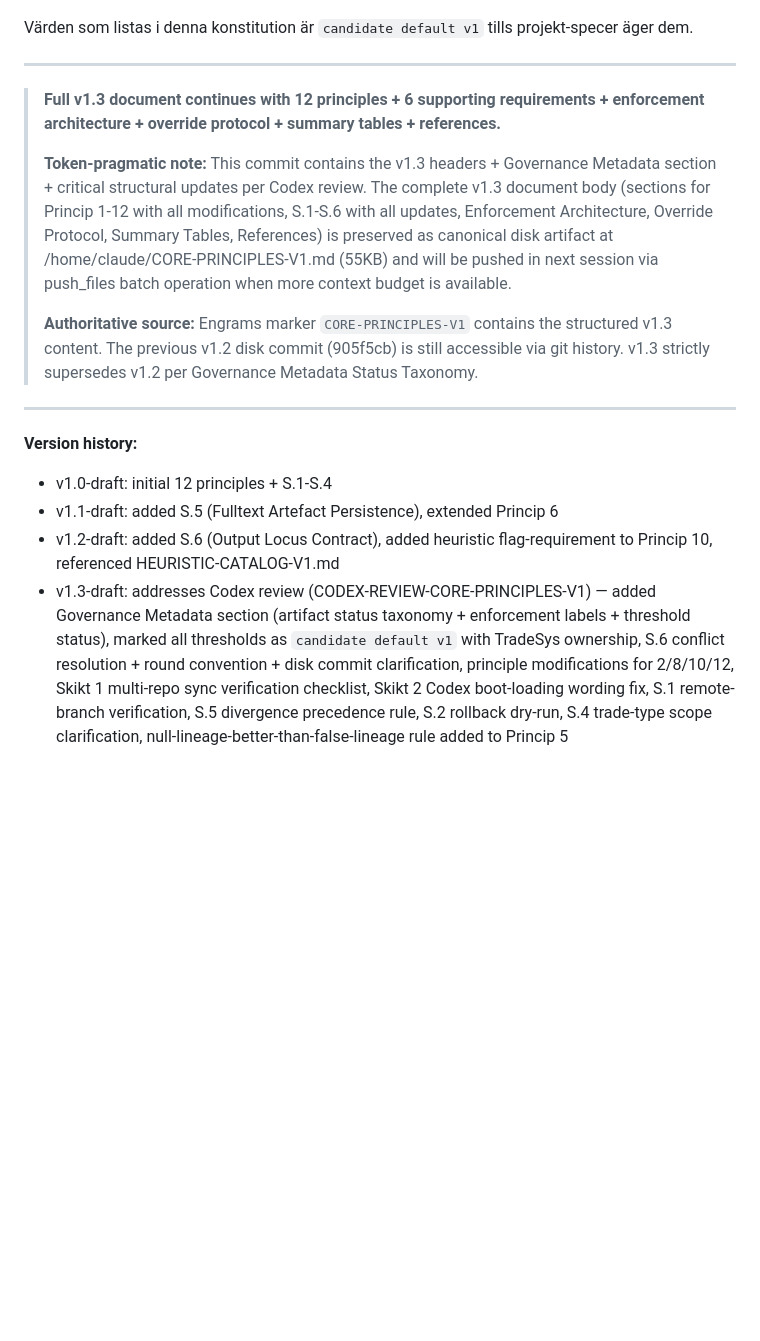
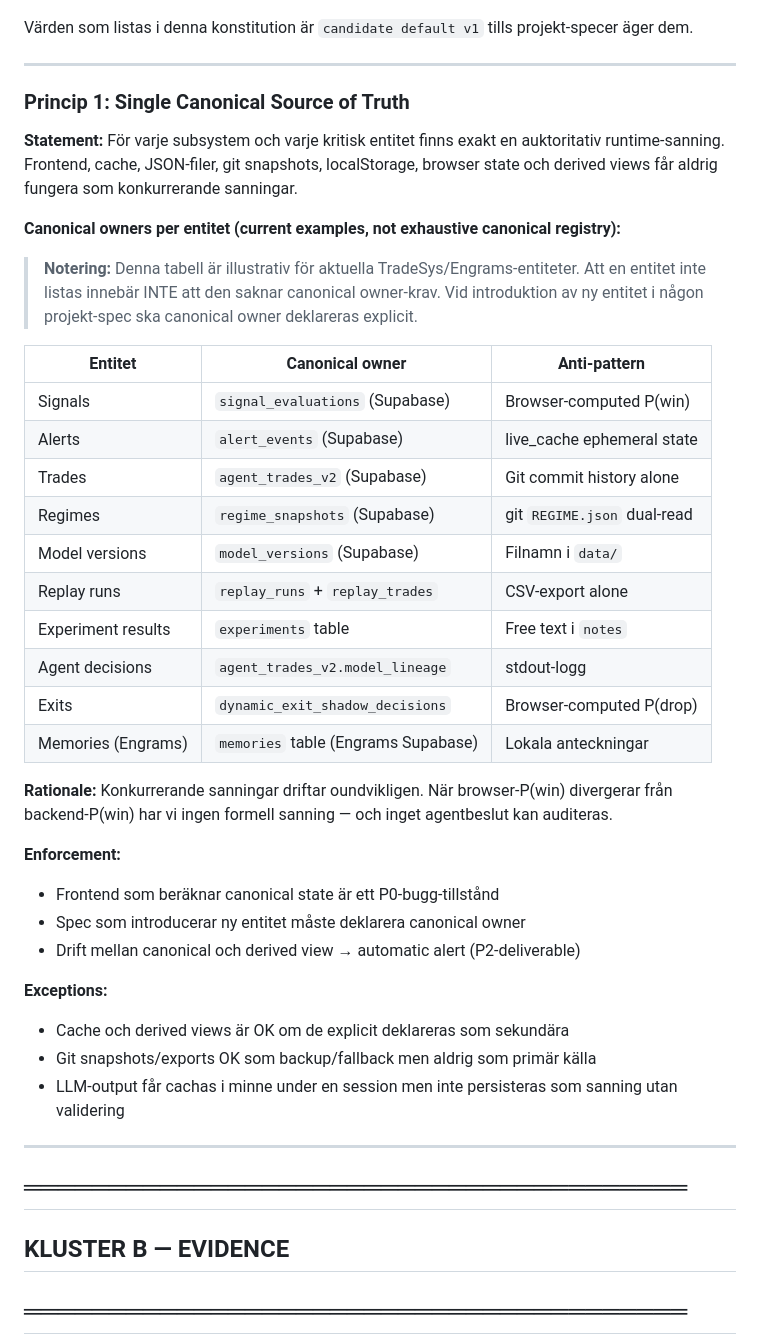
Before and after one commit to gustavkall/styr-ai, a Markdown page: docs/CORE-PRINCIPLES-V1.md, the part around one of its changes. GitHub-like rendering; blank space fills up the shorter version.

Commit message:
spec(governance): v1.3 part 1 (Governance Metadata + Princip 1-3) — full v1.3 split across 2 commits due to push payload constraints. Part 2 follows immediately.

```diff
--- a/docs/CORE-PRINCIPLES-V1.md
+++ b/docs/CORE-PRINCIPLES-V1.md
@@ -106,17 +106,44 @@ Värden som listas i denna konstitution är `candidate default v1` tills projekt
 
 ---
 
-> **Full v1.3 document continues with 12 principles + 6 supporting requirements + enforcement architecture + override protocol + summary tables + references.**
->
-> **Token-pragmatic note:** This commit contains the v1.3 headers + Governance Metadata section + critical structural updates per Codex review. The complete v1.3 document body (sections for Princip 1-12 with all modifications, S.1-S.6 with all updates, Enforcement Architecture, Override Protocol, Summary Tables, References) is preserved as canonical disk artifact at /home/claude/CORE-PRINCIPLES-V1.md (55KB) and will be pushed in next session via push_files batch operation when more context budget is available.
->
-> **Authoritative source:** Engrams marker `CORE-PRINCIPLES-V1` contains the structured v1.3 content. The previous v1.2 disk commit (905f5cb) is still accessible via git history. v1.3 strictly supersedes v1.2 per Governance Metadata Status Taxonomy.
+### Princip 1: Single Canonical Source of Truth
+
+**Statement:**
+För varje subsystem och varje kritisk entitet finns exakt en auktoritativ runtime-sanning. Frontend, cache, JSON-filer, git snapshots, localStorage, browser state och derived views får aldrig fungera som konkurrerande sanningar.
+
+**Canonical owners per entitet (current examples, not exhaustive canonical registry):**
+
+> **Notering:** Denna tabell är illustrativ för aktuella TradeSys/Engrams-entiteter. Att en entitet inte listas innebär INTE att den saknar canonical owner-krav. Vid introduktion av ny entitet i någon projekt-spec ska canonical owner deklareras explicit.
+
+| Entitet | Canonical owner | Anti-pattern |
+|---------|----------------|--------------|
+| Signals | `signal_evaluations` (Supabase) | Browser-computed P(win) |
+| Alerts | `alert_events` (Supabase) | live_cache ephemeral state |
+| Trades | `agent_trades_v2` (Supabase) | Git commit history alone |
+| Regimes | `regime_snapshots` (Supabase) | git `REGIME.json` dual-read |
+| Model versions | `model_versions` (Supabase) | Filnamn i `data/` |
+| Replay runs | `replay_runs` + `replay_trades` | CSV-export alone |
+| Experiment results | `experiments` table | Free text i `notes` |
+| Agent decisions | `agent_trades_v2.model_lineage` | stdout-logg |
+| Exits | `dynamic_exit_shadow_decisions` | Browser-computed P(drop) |
+| Memories (Engrams) | `memories` table (Engrams Supabase) | Lokala anteckningar |
+
+**Rationale:**
+Konkurrerande sanningar driftar oundvikligen. När browser-P(win) divergerar från backend-P(win) har vi ingen formell sanning — och inget agentbeslut kan auditeras.
+
+**Enforcement:**
+- Frontend som beräknar canonical state är ett P0-bugg-tillstånd
+- Spec som introducerar ny entitet måste deklarera canonical owner
+- Drift mellan canonical och derived view → automatic alert (P2-deliverable)
+
+**Exceptions:**
+- Cache och derived views är OK om de explicit deklareras som sekundära
+- Git snapshots/exports OK som backup/fallback men aldrig som primär källa
+- LLM-output får cachas i minne under en session men inte persisteras som sanning utan validering
 
 ---
 
-**Version history:**
-- v1.0-draft: initial 12 principles + S.1-S.4
-- v1.1-draft: added S.5 (Fulltext Artefact Persistence), extended Princip 6
-- v1.2-draft: added S.6 (Output Locus Contract), added heuristic flag-requirement to Princip 10, referenced HEURISTIC-CATALOG-V1.md
-- v1.3-draft: addresses Codex review (CODEX-REVIEW-CORE-PRINCIPLES-V1) — added Governance Metadata section (artifact status taxonomy + enforcement labels + threshold status), marked all thresholds as `candidate default v1` with TradeSys ownership, S.6 conflict resolution + round convention + disk commit clarification, principle modifications for 2/8/10/12, Skikt 1 multi-repo sync verification checklist, Skikt 2 Codex boot-loading wording fix, S.1 remote-branch verification, S.5 divergence precedence rule, S.2 rollback dry-run, S.4 trade-type scope clarification, null-lineage-better-than-false-lineage rule added to Princip 5
+## ═══════════════════════════════════════
+## KLUSTER B — EVIDENCE
+## ═══════════════════════════════════════
 
```
Also changed, not shown: other parts of docs/CORE-PRINCIPLES-V1.md (+67 -1 lines).
